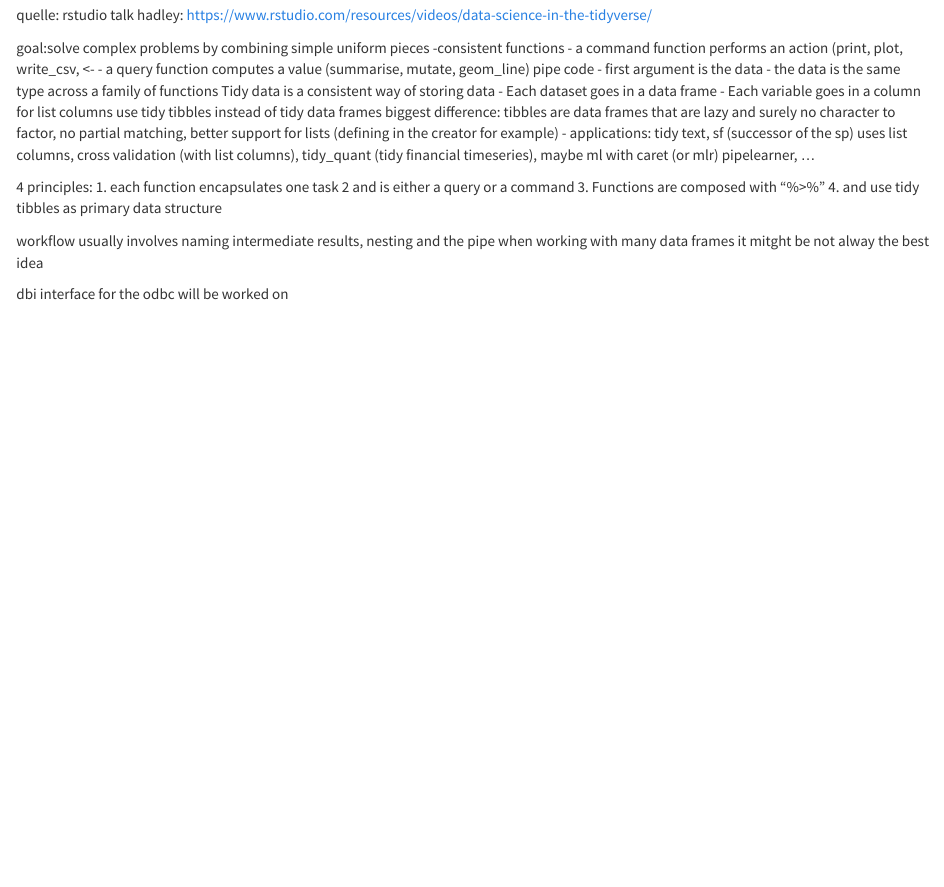
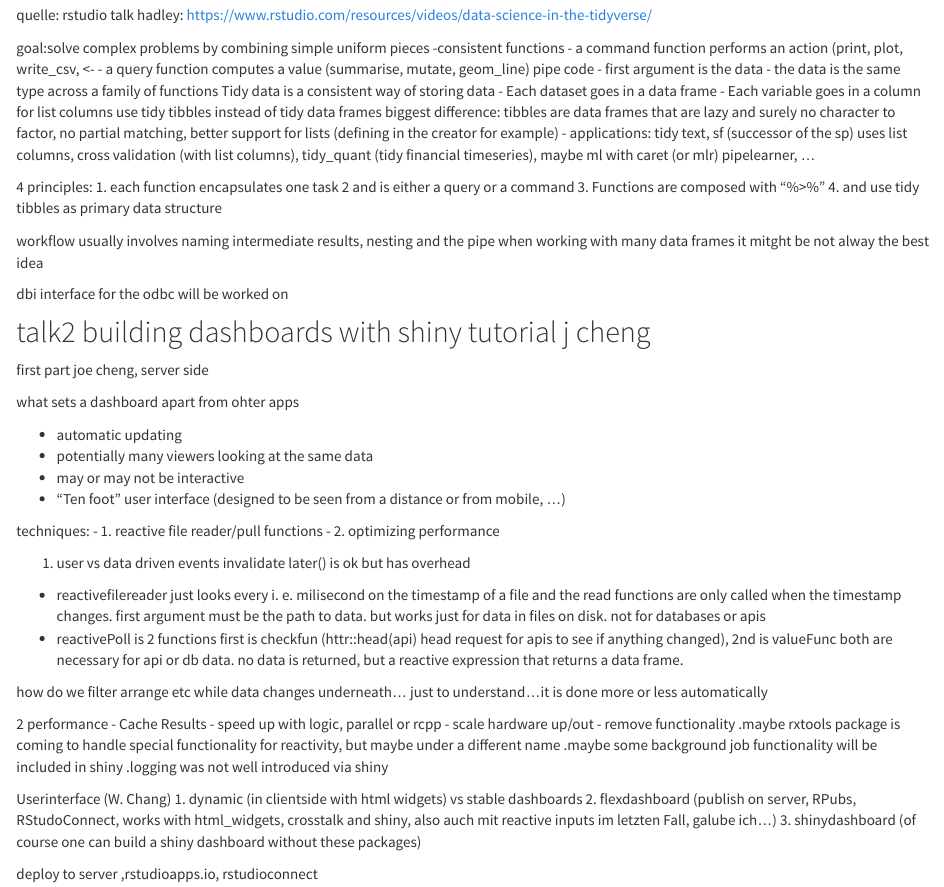
Before and after one commit to Tazinho/Tazinho.github.io, an R Markdown document (rstudio_conf_notes.Rmd): the page in a window 1100 px wide, from 160 px down. The pictures show the output file rstudio_conf_notes.html that the author committed with the source, opened offline; library style sheets and scripts come from the installed R packages.

Commit message:
fadfadsf

```diff
--- a/rstudio_conf_notes.Rmd
+++ b/rstudio_conf_notes.Rmd
@@ -31,3 +31,44 @@ workflow usually involves naming intermediate results, nesting and the pipe
 when working with many data frames it mitght be not alway the best idea
 
 dbi interface for the odbc will be worked on
+
+## talk2 building dashboards with shiny tutorial j cheng
+
+first part joe cheng, server side
+
+what sets a dashboard apart from ohter apps
+
+- automatic updating
+- potentially many viewers looking at the same data
+- may or may not be interactive
+- "Ten foot" user interface (designed to be seen from a distance or from mobile, ...)
+
+techniques:
+- 1. reactive file reader/pull functions
+- 2. optimizing performance
+
+1. user vs data driven events
+invalidate later() is ok but has overhead
+- reactivefilereader just looks every i. e. milisecond on the timestamp of a file and the read functions are only called when the timestamp changes.
+first argument must be the path to data. but works just for data in files on disk. not for databases or apis
+- reactivePoll is 2 functions first is checkfun (httr::head(api) head request for apis to see if anything changed), 2nd is valueFunc both are necessary for api or db data. no data is returned, but a reactive expression that returns a data frame.
+
+how do we filter arrange etc while data changes underneath...
+just to understand...it is done more or less automatically
+
+2 performance
+- Cache Results
+- speed up with logic, parallel or rcpp
+- scale hardware up/out
+- remove functionality
+.maybe rxtools package is coming to handle special functionality for reactivity, but maybe under a different name
+.maybe some background job functionality will be included in shiny
+.logging was not well introduced via shiny
+
+Userinterface (W. Chang)
+1. dynamic (in clientside with html widgets) vs stable dashboards
+2. flexdashboard (publish on server, RPubs, RStudoConnect, works with html_widgets, crosstalk and shiny, also auch mit reactive inputs im letzten Fall, galube ich...)
+3. shinydashboard
+(of course one can build a shiny dashboard without these packages)
+
+deploy to server ,rstudioapps.io, rstudioconnect
```
Also changed, not shown: rstudio_conf_notes.html.
